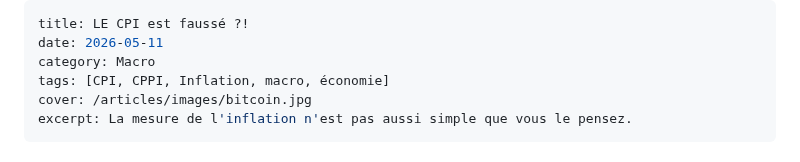
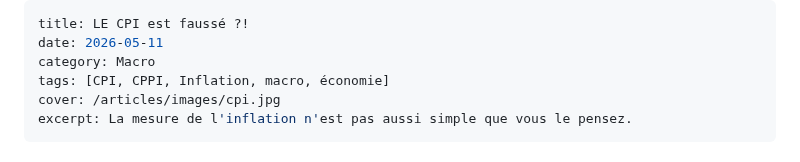
Before and after one commit to macairehugo01-glitch/hugz-terminal, a Markdown page: articles/2026-05-11-analyse-cpi-ppi.md, the part around the change. Rendered like a GitHub page.

```diff
--- a/articles/2026-05-11-analyse-cpi-ppi.md
+++ b/articles/2026-05-11-analyse-cpi-ppi.md
@@ -3,7 +3,7 @@ title: LE CPI est faussé ?!
 date: 2026-05-11
 category: Macro
 tags: [CPI, CPPI, Inflation, macro, économie]
-cover: /articles/images/bitcoin.jpg
+cover: /articles/images/cpi.jpg
 excerpt: La mesure de l'inflation n'est pas aussi simple que vous le pensez.
 ---
 
```
